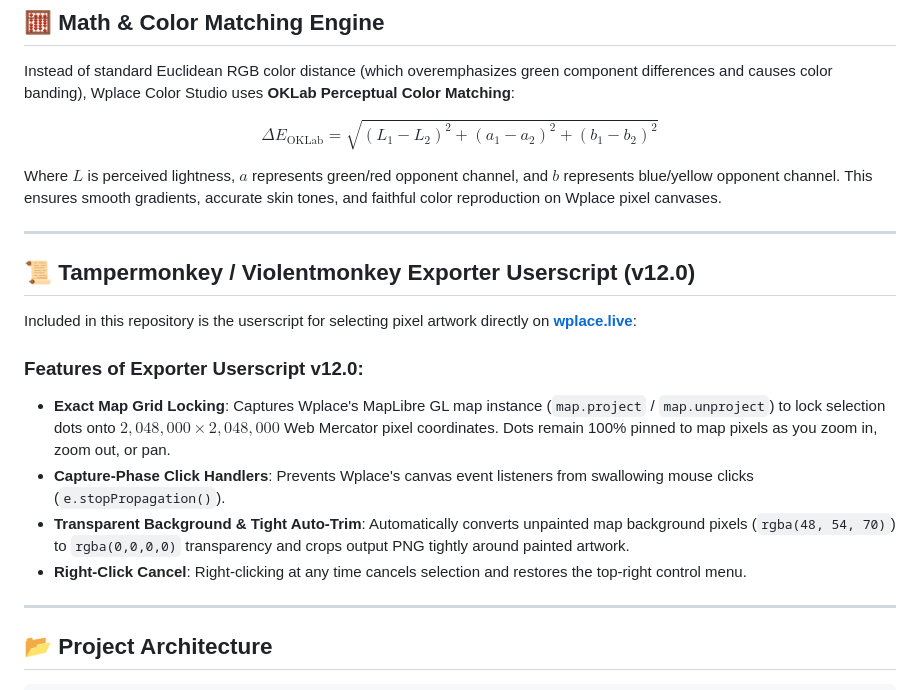
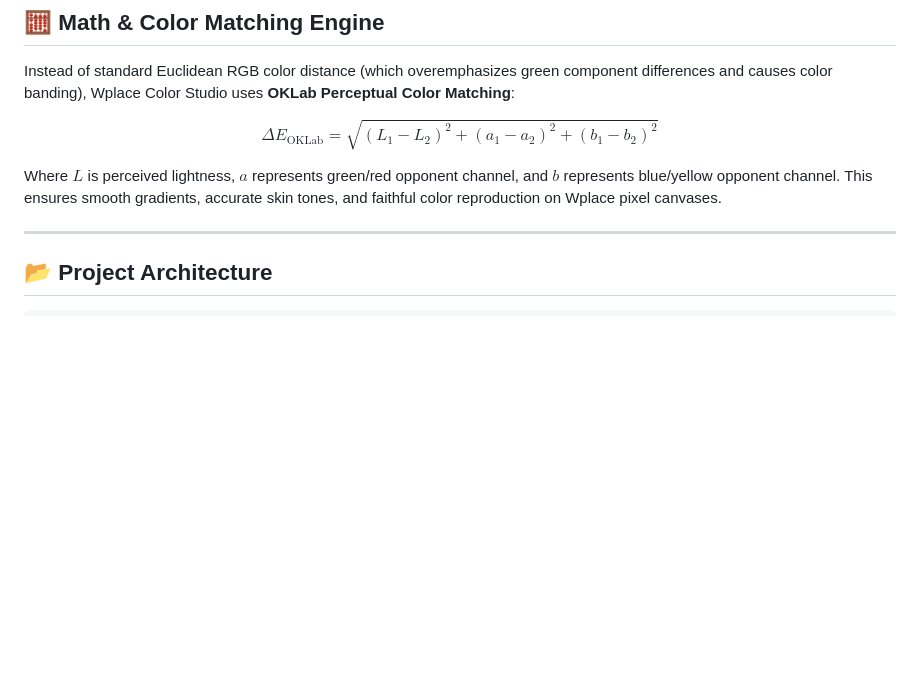
Before and after one commit to RehanDilawar/Wplace-Canvas-Color-Studio-Quantizer, a Markdown page: README.md, the part around the change. Rendered like a GitHub page; blank space fills up the shorter version.

Commit message:
Remove clutter from README
Removed clutter from README.

```diff
--- a/README.md
+++ b/README.md
@@ -121,17 +121,6 @@ $$\Delta E_{\text{OKLab}} = \sqrt{(L_1 - L_2)^2 + (a_1 - a_2)^2 + (b_1 - b_2)^2}
 
 Where $L$ is perceived lightness, $a$ represents green/red opponent channel, and $b$ represents blue/yellow opponent channel. This ensures smooth gradients, accurate skin tones, and faithful color reproduction on Wplace pixel canvases.
 
----
-
-## 📜 Tampermonkey / Violentmonkey Exporter Userscript (v12.0)
-
-Included in this repository is the userscript for selecting pixel artwork directly on **[wplace.live](https://wplace.live)**:
-
-### Features of Exporter Userscript v12.0:
-- **Exact Map Grid Locking**: Captures Wplace's MapLibre GL map instance (`map.project` / `map.unproject`) to lock selection dots onto $2,048,000 \times 2,048,000$ Web Mercator pixel coordinates. Dots remain 100% pinned to map pixels as you zoom in, zoom out, or pan.
-- **Capture-Phase Click Handlers**: Prevents Wplace's canvas event listeners from swallowing mouse clicks (`e.stopPropagation()`).
-- **Transparent Background & Tight Auto-Trim**: Automatically converts unpainted map background pixels (`rgba(48, 54, 70)`) to `rgba(0,0,0,0)` transparency and crops output PNG tightly around painted artwork.
-- **Right-Click Cancel**: Right-clicking at any time cancels selection and restores the top-right control menu.
 
 ---
 
```
